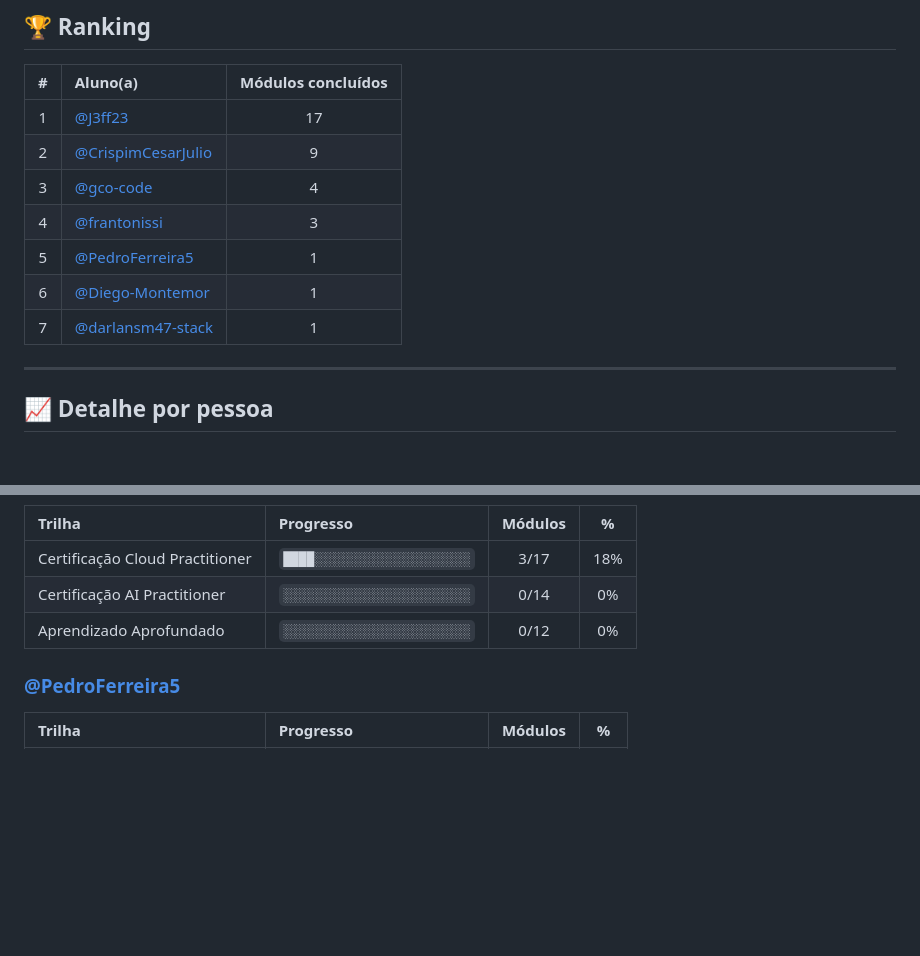
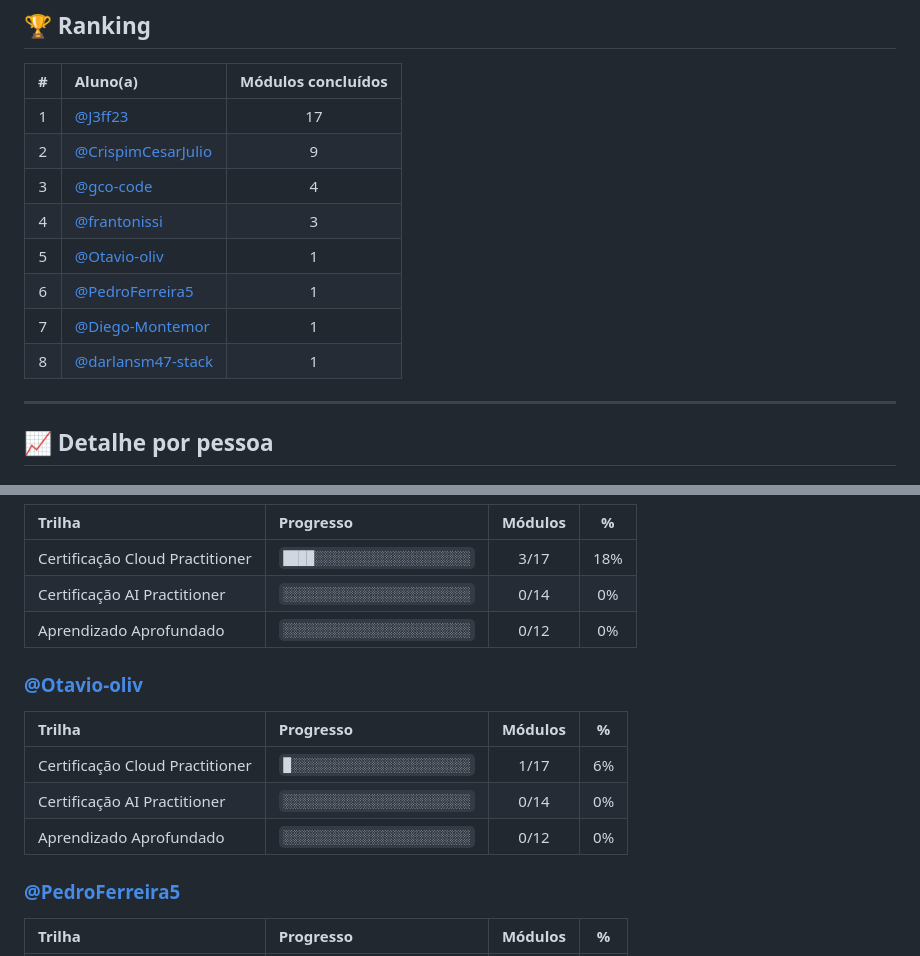
Before and after one commit to melissaalves-stack/awscloudfoundations, a Markdown page: PROGRESSO.md, 2 parts joined by grey strips. Drawn GitHub-style; blank space fills up the shorter version.

Commit message:
chore: atualiza progresso dos checkpoints

```diff
--- a/PROGRESSO.md
+++ b/PROGRESSO.md
@@ -18,9 +18,10 @@
 | 2 | [@CrispimCesarJulio](https://github.com/CrispimCesarJulio) | 9 |
 | 3 | [@gco-code](https://github.com/gco-code) | 4 |
 | 4 | [@frantonissi](https://github.com/frantonissi) | 3 |
-| 5 | [@PedroFerreira5](https://github.com/PedroFerreira5) | 1 |
-| 6 | [@Diego-Montemor](https://github.com/Diego-Montemor) | 1 |
-| 7 | [@darlansm47-stack](https://github.com/darlansm47-stack) | 1 |
+| 5 | [@Otavio-oliv](https://github.com/Otavio-oliv) | 1 |
+| 6 | [@PedroFerreira5](https://github.com/PedroFerreira5) | 1 |
+| 7 | [@Diego-Montemor](https://github.com/Diego-Montemor) | 1 |
+| 8 | [@darlansm47-stack](https://github.com/darlansm47-stack) | 1 |
 
 ---
 
@@ -58,6 +59,14 @@
 | Certificação AI Practitioner | `░░░░░░░░░░░░░░░░░░░░░░░░` | 0/14 | 0% |
 | Aprendizado Aprofundado | `░░░░░░░░░░░░░░░░░░░░░░░░` | 0/12 | 0% |
 
+### [@Otavio-oliv](https://github.com/Otavio-oliv)
+
+| Trilha | Progresso | Módulos | % |
+|:--|:--|:--:|:--:|
+| Certificação Cloud Practitioner | `█░░░░░░░░░░░░░░░░░░░░░░░` | 1/17 | 6% |
+| Certificação AI Practitioner | `░░░░░░░░░░░░░░░░░░░░░░░░` | 0/14 | 0% |
+| Aprendizado Aprofundado | `░░░░░░░░░░░░░░░░░░░░░░░░` | 0/12 | 0% |
+
 ### [@PedroFerreira5](https://github.com/PedroFerreira5)
 
 | Trilha | Progresso | Módulos | % |
```
